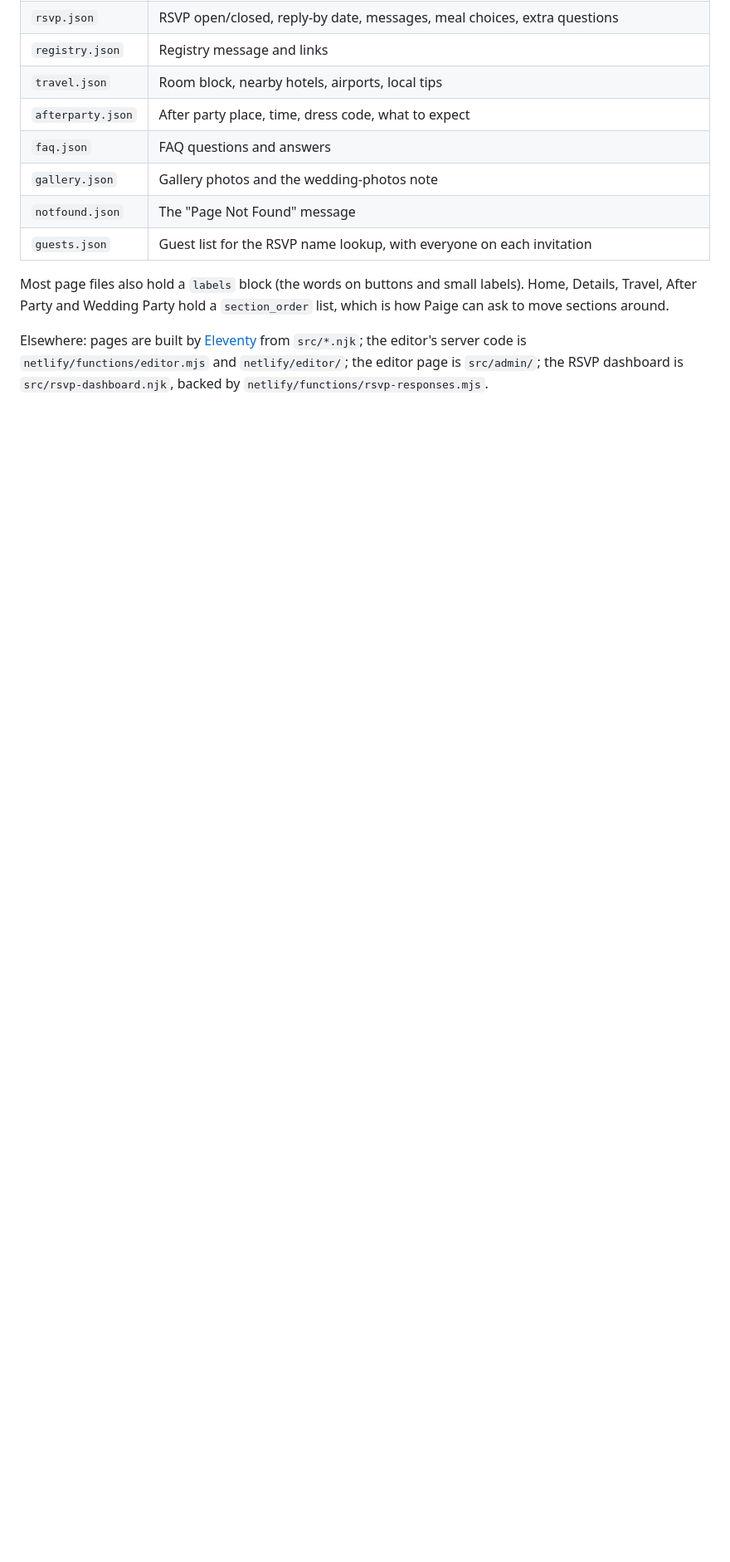
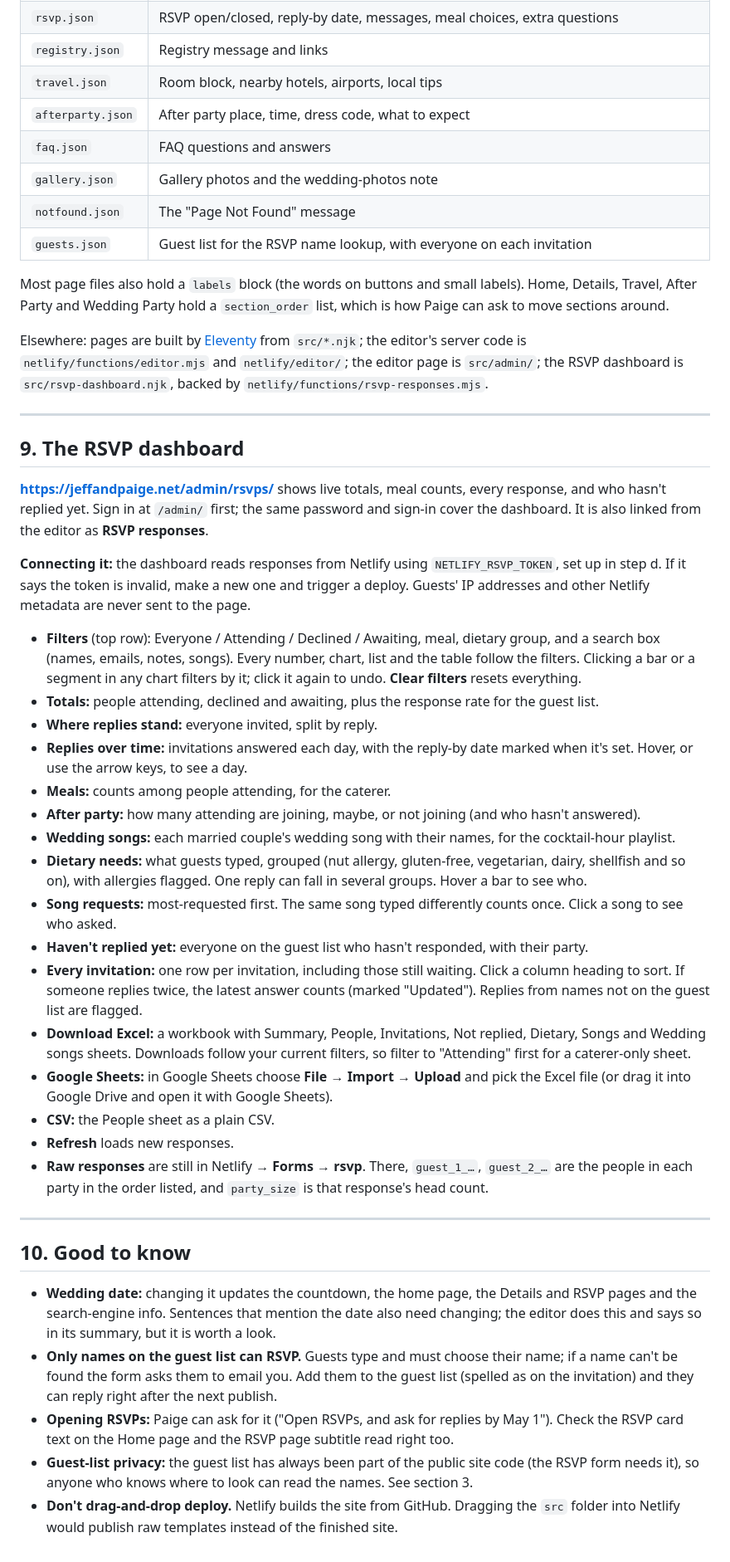
Before and after one commit to jgandertonjr-cpu/jeff-paige-wedding, a Markdown page: ADMIN-SETUP.md, the part around one of its changes. Shown at 83% size. Drawn GitHub-style; blank space fills up the shorter version.

Commit message:
Restore RSVP dashboard notes, add Good to know, correct key/token troubleshooting
Co-Authored-By: Claude Fable 5.2 <noreply@anthropic.com>

```diff
--- a/ADMIN-SETUP.md
+++ b/ADMIN-SETUP.md
@@ -168,3 +170,38 @@ Editable content is in `src/_data/`, one JSON file per page or section. The edit
 Most page files also hold a `labels` block (the words on buttons and small labels). Home, Details, Travel, After Party and Wedding Party hold a `section_order` list, which is how Paige can ask to move sections around.
 
 Elsewhere: pages are built by [Eleventy](https://www.11ty.dev/) from `src/*.njk`; the editor's server code is `netlify/functions/editor.mjs` and `netlify/editor/`; the editor page is `src/admin/`; the RSVP dashboard is `src/rsvp-dashboard.njk`, backed by `netlify/functions/rsvp-responses.mjs`.
+
+---
+
+## 9. The RSVP dashboard
+
+**https://jeffandpaige.net/admin/rsvps/** shows live totals, meal counts, every response, and who hasn't replied yet. Sign in at `/admin/` first; the same password and sign-in cover the dashboard. It is also linked from the editor as **RSVP responses**.
+
+**Connecting it:** the dashboard reads responses from Netlify using `NETLIFY_RSVP_TOKEN`, set up in step d. If it says the token is invalid, make a new one and trigger a deploy. Guests' IP addresses and other Netlify metadata are never sent to the page.
+
+- **Filters** (top row): Everyone / Attending / Declined / Awaiting, meal, dietary group, and a search box (names, emails, notes, songs). Every number, chart, list and the table follow the filters. Clicking a bar or a segment in any chart filters by it; click it again to undo. **Clear filters** resets everything.
+- **Totals:** people attending, declined and awaiting, plus the response rate for the guest list.
+- **Where replies stand:** everyone invited, split by reply.
+- **Replies over time:** invitations answered each day, with the reply-by date marked when it's set. Hover, or use the arrow keys, to see a day.
+- **Meals:** counts among people attending, for the caterer.
+- **After party:** how many attending are joining, maybe, or not joining (and who hasn't answered).
+- **Wedding songs:** each married couple's wedding song with their names, for the cocktail-hour playlist.
+- **Dietary needs:** what guests typed, grouped (nut allergy, gluten-free, vegetarian, dairy, shellfish and so on), with allergies flagged. One reply can fall in several groups. Hover a bar to see who.
+- **Song requests:** most-requested first. The same song typed differently counts once. Click a song to see who asked.
+- **Haven't replied yet:** everyone on the guest list who hasn't responded, with their party.
+- **Every invitation:** one row per invitation, including those still waiting. Click a column heading to sort. If someone replies twice, the latest answer counts (marked "Updated"). Replies from names not on the guest list are flagged.
+- **Download Excel:** a workbook with Summary, People, Invitations, Not replied, Dietary, Songs and Wedding songs sheets. Downloads follow your current filters, so filter to "Attending" first for a caterer-only sheet.
+- **Google Sheets:** in Google Sheets choose **File → Import → Upload** and pick the Excel file (or drag it into Google Drive and open it with Google Sheets).
+- **CSV:** the People sheet as a plain CSV.
+- **Refresh** loads new responses.
+- **Raw responses** are still in Netlify → **Forms** → **rsvp**. There, `guest_1_…`, `guest_2_…` are the people in each party in the order listed, and `party_size` is that response's head count.
+
+---
+
+## 10. Good to know
+
+- **Wedding date:** changing it updates the countdown, the home page, the Details and RSVP pages and the search-engine info. Sentences that mention the date also need changing; the editor does this and says so in its summary, but it is worth a look.
+- **Only names on the guest list can RSVP.** Guests type and must choose their name; if a name can't be found the form asks them to email you. Add them to the guest list (spelled as on the invitation) and they can reply right after the next publish.
+- **Opening RSVPs:** Paige can ask for it ("Open RSVPs, and ask for replies by May 1"). Check the RSVP card text on the Home page and the RSVP page subtitle read right too.
+- **Guest-list privacy:** the guest list has always been part of the public site code (the RSVP form needs it), so anyone who knows where to look can read the names. See section 3.
+- **Don't drag-and-drop deploy.** Netlify builds the site from GitHub. Dragging the `src` folder into Netlify would publish raw templates instead of the finished site.
```
Also changed, not shown: other parts of ADMIN-SETUP.md (+3 -1 lines).
